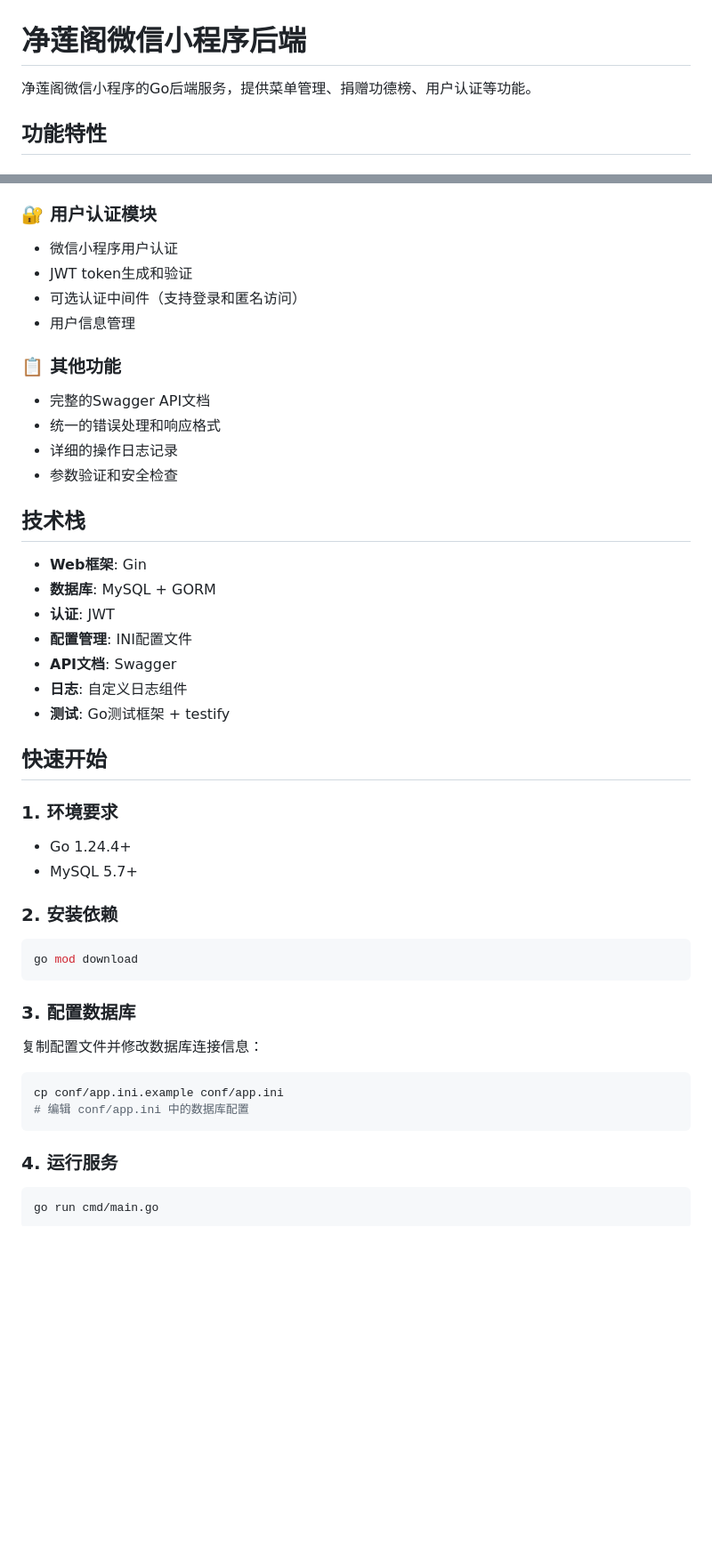
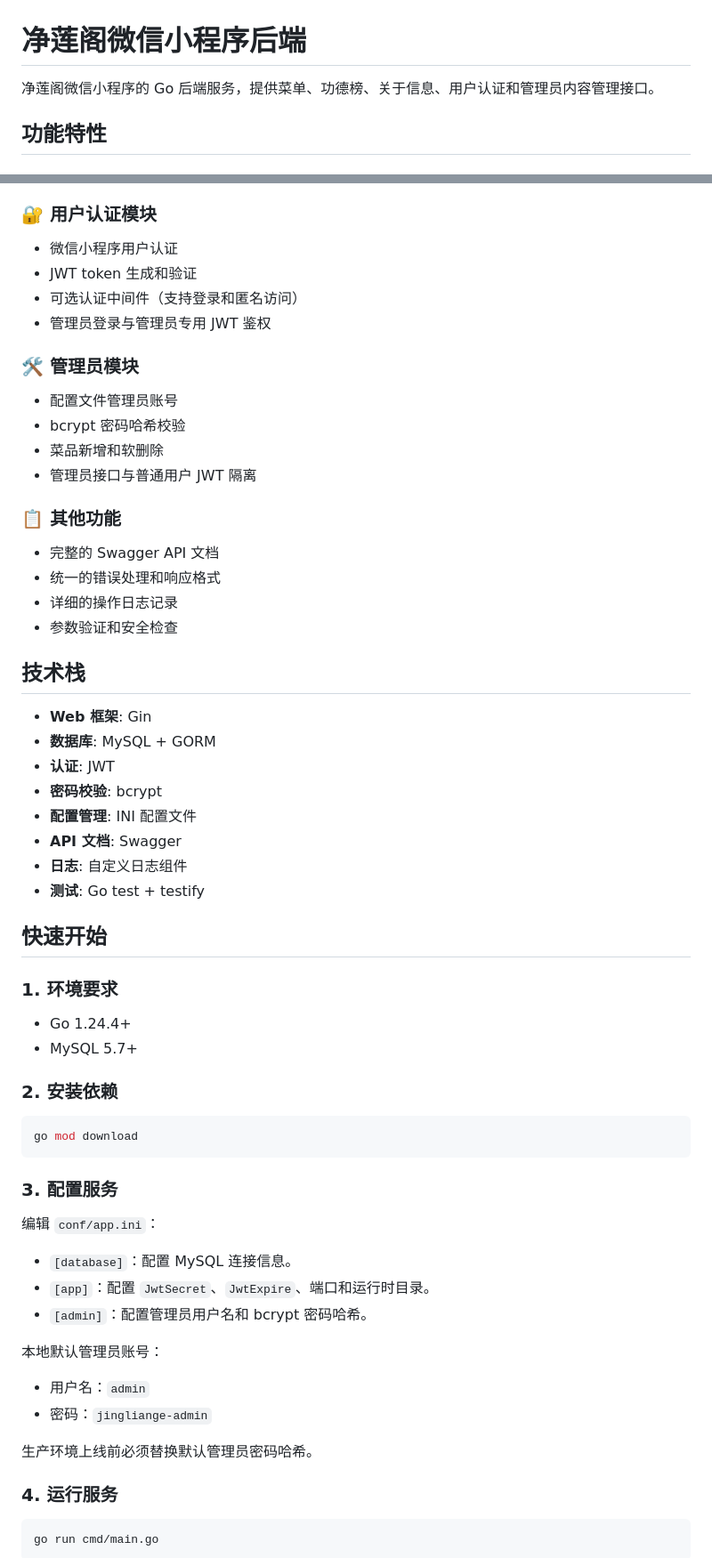
Before and after one commit to Lynsens/jingliange_server, a Markdown page: README.md, 2 parts joined by grey strips. Shown at 89% size. Drawn GitHub-style; blank space fills up the shorter version.

Commit message:
docs: update backend README

````diff
--- a/README.md
+++ b/README.md
@@ -1,6 +1,6 @@
 # 净莲阁微信小程序后端
 
-净莲阁微信小程序的Go后端服务，提供菜单管理、捐赠功德榜、用户认证等功能。
+净莲阁微信小程序的 Go 后端服务，提供菜单、功德榜、关于信息、用户认证和管理员内容管理接口。
 
 ## 功能特性
 
@@ -20,25 +20,32 @@
 
 ### 🔐 用户认证模块
 - 微信小程序用户认证
-- JWT token生成和验证
+- JWT token 生成和验证
 - 可选认证中间件（支持登录和匿名访问）
-- 用户信息管理
+- 管理员登录与管理员专用 JWT 鉴权
+
+### 🛠️ 管理员模块
+- 配置文件管理员账号
+- bcrypt 密码哈希校验
+- 菜品新增和软删除
+- 管理员接口与普通用户 JWT 隔离
 
 ### 📋 其他功能
-- 完整的Swagger API文档
+- 完整的 Swagger API 文档
 - 统一的错误处理和响应格式
 - 详细的操作日志记录
 - 参数验证和安全检查
 
 ## 技术栈
 
-- **Web框架**: Gin
+- **Web 框架**: Gin
 - **数据库**: MySQL + GORM
 - **认证**: JWT
-- **配置管理**: INI配置文件
-- **API文档**: Swagger
+- **密码校验**: bcrypt
+- **配置管理**: INI 配置文件
+- **API 文档**: Swagger
 - **日志**: 自定义日志组件
-- **测试**: Go测试框架 + testify
+- **测试**: Go test + testify
 
 ## 快速开始
 
@@ -51,12 +58,17 @@
 go mod download
 ```
 
-### 3. 配置数据库
-复制配置文件并修改数据库连接信息：
-```bash
-cp conf/app.ini.example conf/app.ini
-# 编辑 conf/app.ini 中的数据库配置
-```
+### 3. 配置服务
+编辑 `conf/app.ini`：
+- `[database]`：配置 MySQL 连接信息。
+- `[app]`：配置 `JwtSecret`、`JwtExpire`、端口和运行时目录。
+- `[admin]`：配置管理员用户名和 bcrypt 密码哈希。
+
+本地默认管理员账号：
+- 用户名：`admin`
+- 密码：`jingliange-admin`
+
+生产环境上线前必须替换默认管理员密码哈希。
 
 ### 4. 运行服务
 ```bash
````
Also changed, not shown: other parts of README.md (+46 -16 lines).
